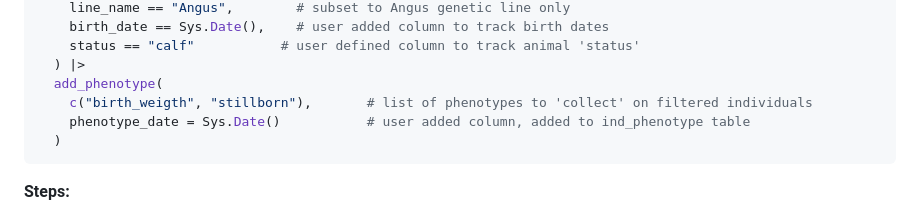
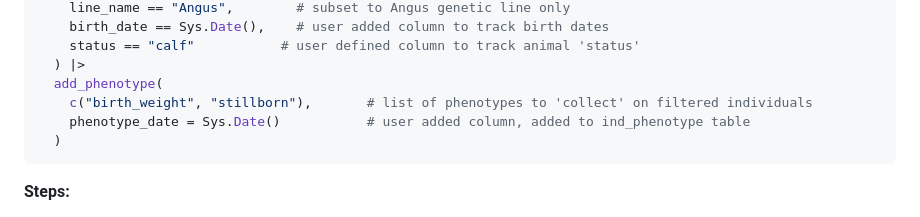
Before and after one commit to austin-putz/tidybreed, a Markdown page: README.md, the part around the change. GitHub-like rendering.

Commit message:
updated spelling mistake in README

````diff
--- a/README.md
+++ b/README.md
@@ -30,7 +30,7 @@ pop |>                       # stores 'db_conn' connection to your .duckdb file
 	status == "calf"           # user defined column to track animal 'status'
   ) |>
   add_phenotype(
-    c("birth_weigth", "stillborn"),       # list of phenotypes to 'collect' on filtered individuals
+    c("birth_weight", "stillborn"),       # list of phenotypes to 'collect' on filtered individuals
 	phenotype_date = Sys.Date()           # user added column, added to ind_phenotype table
   )
 ```
````
